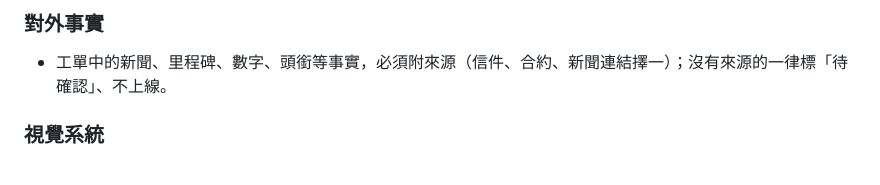
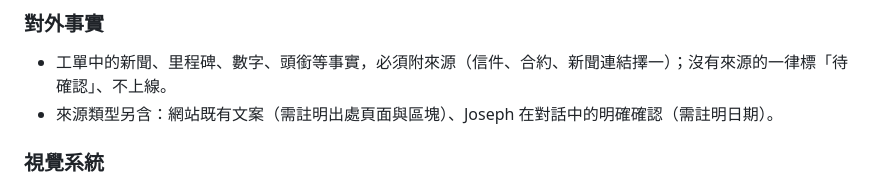
Before and after one commit to JLforAi/iflocus-website, a Markdown page: CLAUDE.md, the part around the change. GitHub-like rendering.

Commit message:
docs: CLAUDE.md「對外事實」追加兩種來源類型
網站既有文案（需註明出處頁面與區塊）、Joseph 在對話中的明確確認（需註明日期）。

Co-Authored-By: Claude Opus 5.5 <noreply@anthropic.com>

```diff
--- a/CLAUDE.md
+++ b/CLAUDE.md
@@ -130,6 +130,7 @@ single-context（根目錄 `GLOSSARY.md` + `docs/adr/`，目前皆尚未建立
 
 ### 對外事實
 - 工單中的新聞、里程碑、數字、頭銜等事實，必須附來源（信件、合約、新聞連結擇一）；沒有來源的一律標「待確認」、不上線。
+- 來源類型另含：網站既有文案（需註明出處頁面與區塊）、Joseph 在對話中的明確確認（需註明日期）。
 
 ### 視覺系統
 - 未經明確同意，不動顏色、class、style、design tokens（locus-brand-tokens.css 及任何 data-brand 選擇器）。
```
